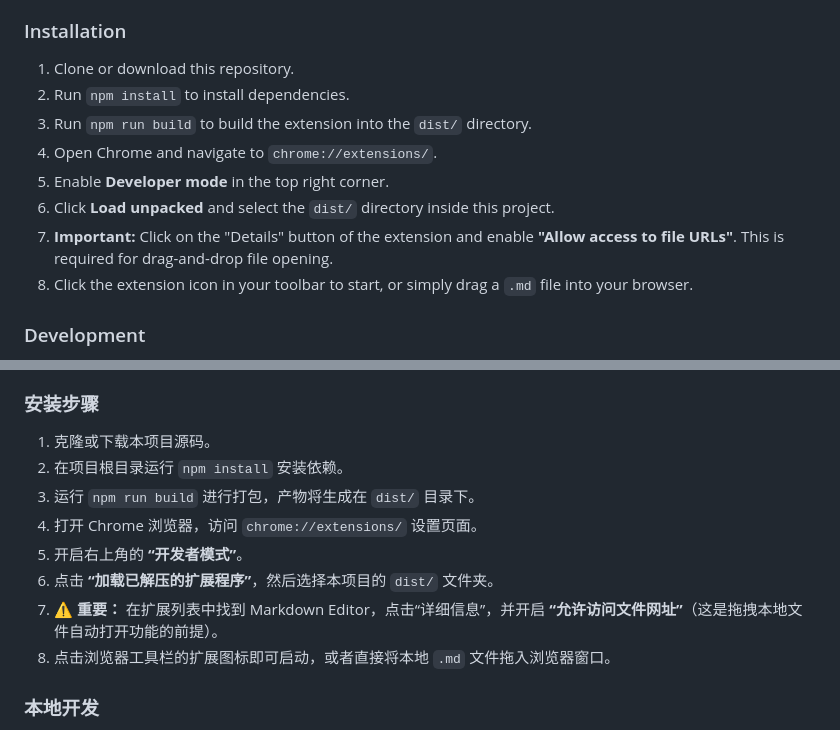
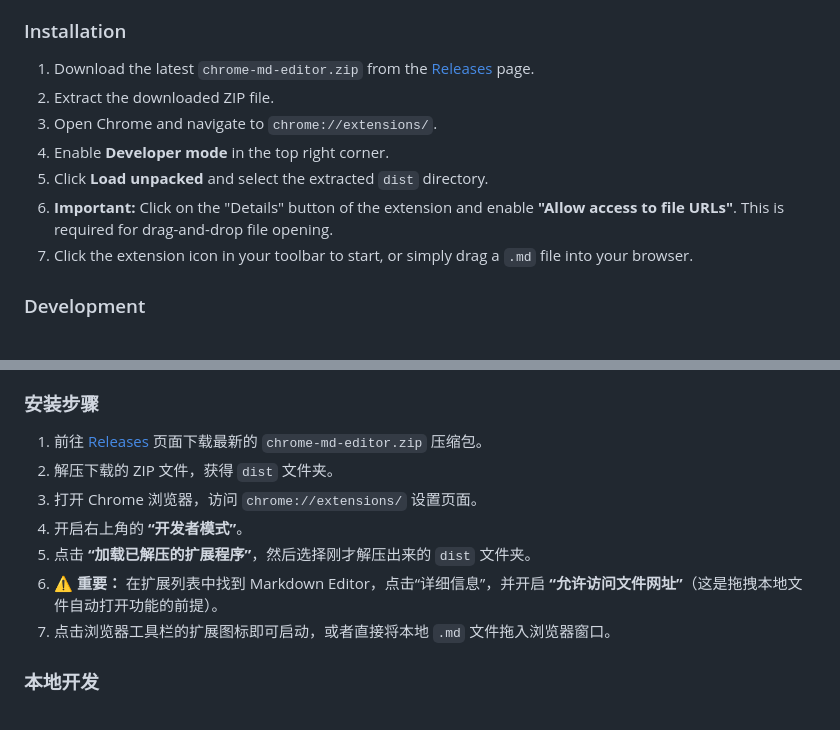
Before and after one commit to yishu-ziyu/chrome-md-editor, a Markdown page: README.md, 2 parts joined by grey strips. Drawn GitHub-style.

Commit message:
docs: use GitHub Releases for installation

```diff
--- a/README.md
+++ b/README.md
@@ -20,14 +20,13 @@ A clean, efficient, and locally-hosted Markdown editor extension for Google Chro
 
 ### Installation
 
-1. Clone or download this repository.
-2. Run `npm install` to install dependencies.
-3. Run `npm run build` to build the extension into the `dist/` directory.
-4. Open Chrome and navigate to `chrome://extensions/`.
-5. Enable **Developer mode** in the top right corner.
-6. Click **Load unpacked** and select the `dist/` directory inside this project.
-7. **Important:** Click on the "Details" button of the extension and enable **"Allow access to file URLs"**. This is required for drag-and-drop file opening.
-8. Click the extension icon in your toolbar to start, or simply drag a `.md` file into your browser.
+1. Download the latest `chrome-md-editor.zip` from the [Releases](https://github.com/yishu-ziyu/chrome-md-editor/releases) page.
+2. Extract the downloaded ZIP file.
+3. Open Chrome and navigate to `chrome://extensions/`.
+4. Enable **Developer mode** in the top right corner.
+5. Click **Load unpacked** and select the extracted `dist` directory.
+6. **Important:** Click on the "Details" button of the extension and enable **"Allow access to file URLs"**. This is required for drag-and-drop file opening.
+7. Click the extension icon in your toolbar to start, or simply drag a `.md` file into your browser.
 
 ### Development
 
@@ -51,14 +50,13 @@ A clean, efficient, and locally-hosted Markdown editor extension for Google Chro
 
 ### 安装步骤
 
-1. 克隆或下载本项目源码。
-2. 在项目根目录运行 `npm install` 安装依赖。
-3. 运行 `npm run build` 进行打包，产物将生成在 `dist/` 目录下。
-4. 打开 Chrome 浏览器，访问 `chrome://extensions/` 设置页面。
-5. 开启右上角的 **“开发者模式”**。
-6. 点击 **“加载已解压的扩展程序”**，然后选择本项目的 `dist/` 文件夹。
-7. **⚠️ 重要：** 在扩展列表中找到 Markdown Editor，点击“详细信息”，并开启 **“允许访问文件网址”**（这是拖拽本地文件自动打开功能的前提）。
-8. 点击浏览器工具栏的扩展图标即可启动，或者直接将本地 `.md` 文件拖入浏览器窗口。
+1. 前往 [Releases](https://github.com/yishu-ziyu/chrome-md-editor/releases) 页面下载最新的 `chrome-md-editor.zip` 压缩包。
+2. 解压下载的 ZIP 文件，获得 `dist` 文件夹。
+3. 打开 Chrome 浏览器，访问 `chrome://extensions/` 设置页面。
+4. 开启右上角的 **“开发者模式”**。
+5. 点击 **“加载已解压的扩展程序”**，然后选择刚才解压出来的 `dist` 文件夹。
+6. **⚠️ 重要：** 在扩展列表中找到 Markdown Editor，点击“详细信息”，并开启 **“允许访问文件网址”**（这是拖拽本地文件自动打开功能的前提）。
+7. 点击浏览器工具栏的扩展图标即可启动，或者直接将本地 `.md` 文件拖入浏览器窗口。
 
 ### 本地开发
 
```
